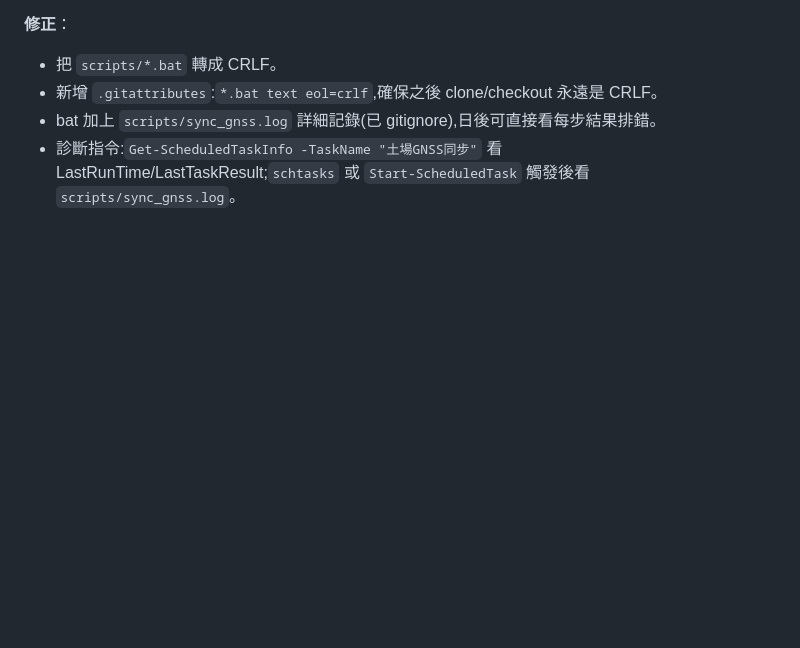
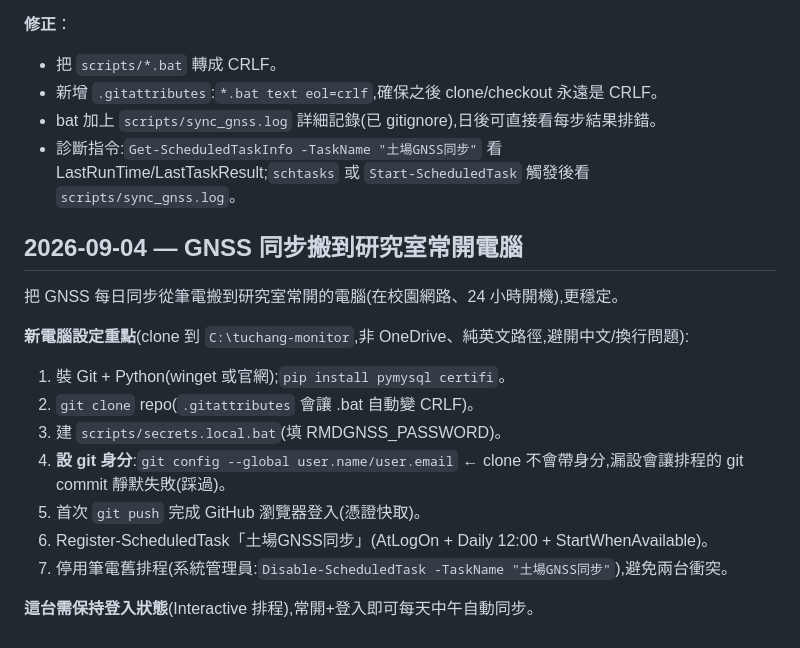
Before and after one commit to VCXD11216/tuchang-monitor, a Markdown page: DEVLOG.md, the part around the change. Rendered like a GitHub page; blank space fills up the shorter version.

Commit message:
docs: 記錄 GNSS 同步搬到研究室電腦

```diff
--- a/DEVLOG.md
+++ b/DEVLOG.md
@@ -80,3 +80,18 @@
 - 新增 `.gitattributes`:`*.bat text eol=crlf`,確保之後 clone/checkout 永遠是 CRLF。
 - bat 加上 `scripts/sync_gnss.log` 詳細記錄(已 gitignore),日後可直接看每步結果排錯。
 - 診斷指令:`Get-ScheduledTaskInfo -TaskName "土場GNSS同步"` 看 LastRunTime/LastTaskResult;`schtasks` 或 `Start-ScheduledTask` 觸發後看 `scripts/sync_gnss.log`。
+
+## 2026-09-04 — GNSS 同步搬到研究室常開電腦
+
+把 GNSS 每日同步從筆電搬到研究室常開的電腦(在校園網路、24 小時開機),更穩定。
+
+**新電腦設定重點**(clone 到 `C:\tuchang-monitor`,非 OneDrive、純英文路徑,避開中文/換行問題):
+1. 裝 Git + Python(winget 或官網);`pip install pymysql certifi`。
+2. `git clone` repo(`.gitattributes` 會讓 .bat 自動變 CRLF)。
+3. 建 `scripts/secrets.local.bat`(填 RMDGNSS_PASSWORD)。
+4. **設 git 身分**:`git config --global user.name/user.email` ← clone 不會帶身分,漏設會讓排程的 git commit 靜默失敗(踩過)。
+5. 首次 `git push` 完成 GitHub 瀏覽器登入(憑證快取)。
+6. Register-ScheduledTask「土場GNSS同步」(AtLogOn + Daily 12:00 + StartWhenAvailable)。
+7. 停用筆電舊排程(系統管理員:`Disable-ScheduledTask -TaskName "土場GNSS同步"`),避免兩台衝突。
+
+**這台需保持登入狀態**(Interactive 排程),常開+登入即可每天中午自動同步。
```
